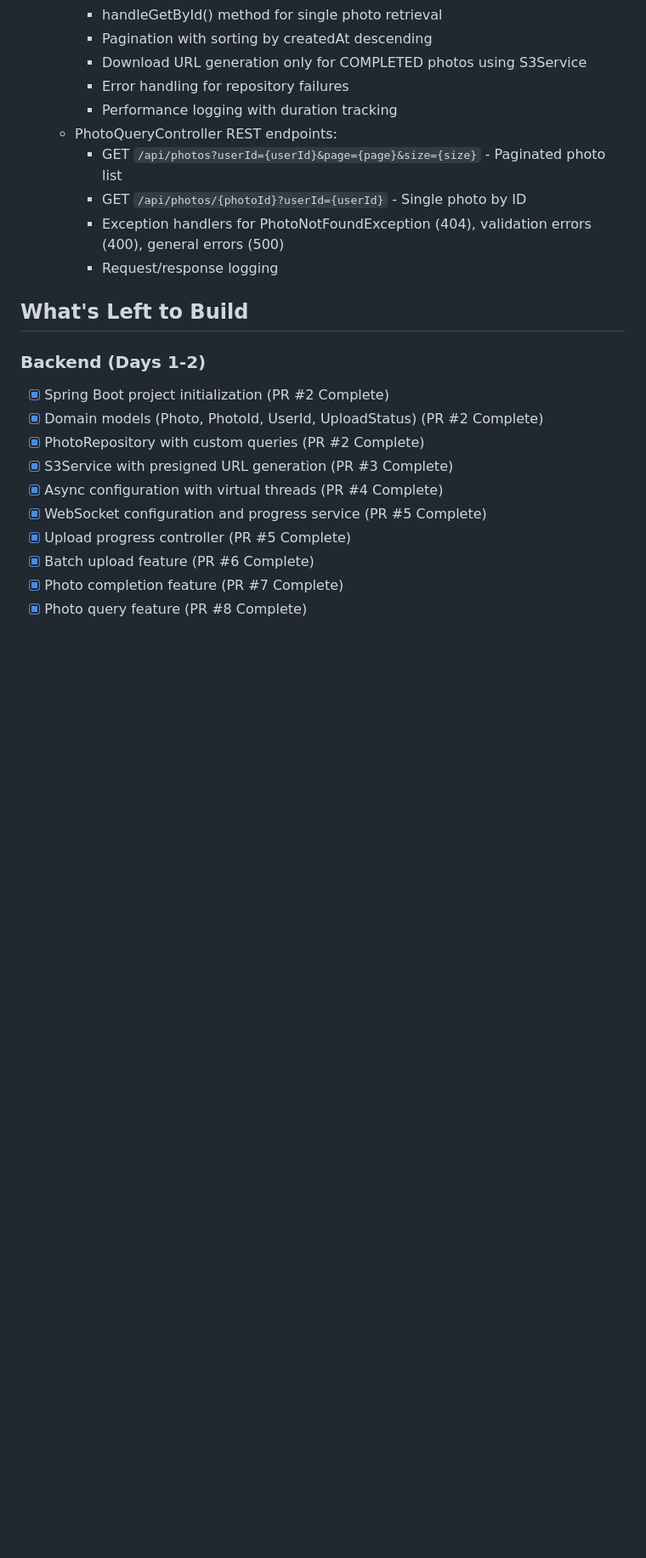
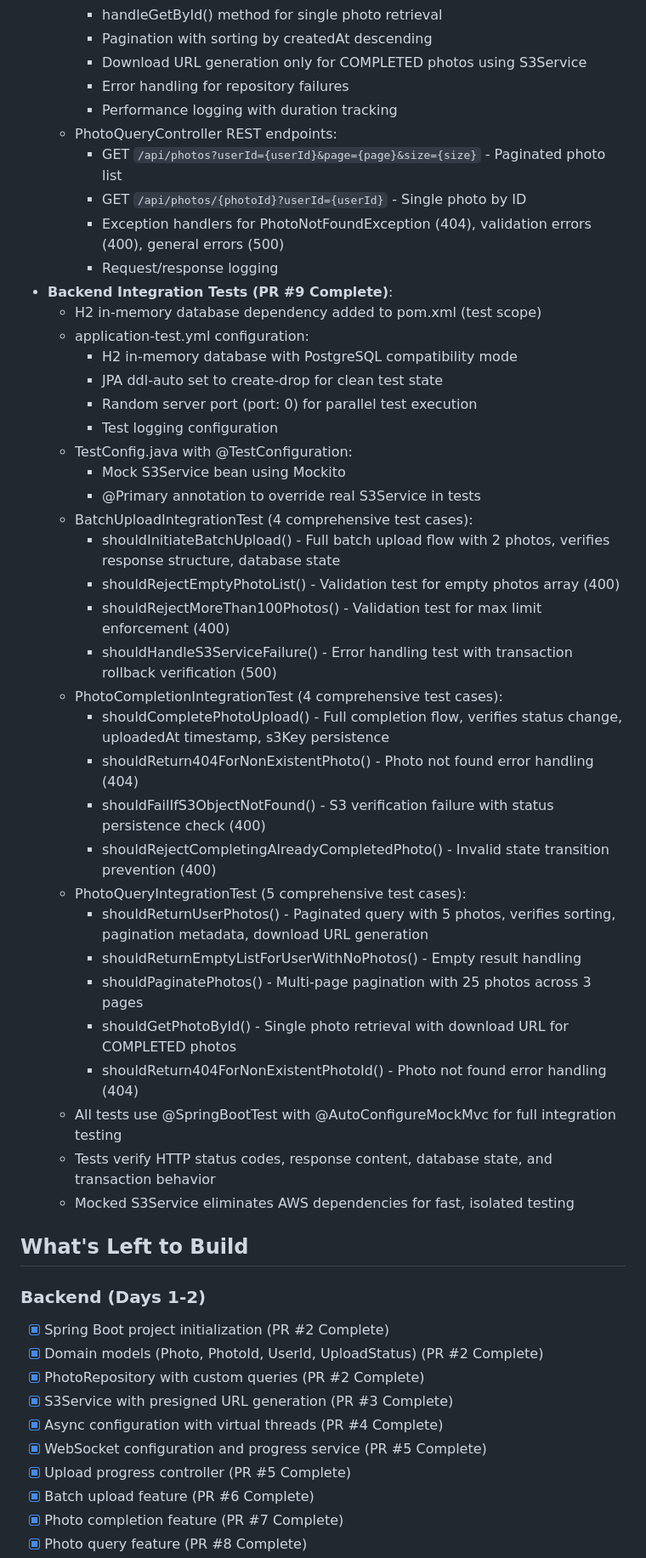
Before and after one commit to VictorGoic0/RapidImageUpload, a Markdown page: memory-bank/progress.md, the part around the change printed below. Shown: that part at 85% size. Drawn GitHub-style; blank space fills up the shorter version.

```diff
--- a/memory-bank/progress.md
+++ b/memory-bank/progress.md
@@ -103,6 +103,35 @@
     - GET `/api/photos/{photoId}?userId={userId}` - Single photo by ID
     - Exception handlers for PhotoNotFoundException (404), validation errors (400), general errors (500)
     - Request/response logging
+- **Backend Integration Tests (PR #9 Complete)**:
+  - H2 in-memory database dependency added to pom.xml (test scope)
+  - application-test.yml configuration:
+    - H2 in-memory database with PostgreSQL compatibility mode
+    - JPA ddl-auto set to create-drop for clean test state
+    - Random server port (port: 0) for parallel test execution
+    - Test logging configuration
+  - TestConfig.java with @TestConfiguration:
+    - Mock S3Service bean using Mockito
+    - @Primary annotation to override real S3Service in tests
+  - BatchUploadIntegrationTest (4 comprehensive test cases):
+    - shouldInitiateBatchUpload() - Full batch upload flow with 2 photos, verifies response structure, database state
+    - shouldRejectEmptyPhotoList() - Validation test for empty photos array (400)
+    - shouldRejectMoreThan100Photos() - Validation test for max limit enforcement (400)
+    - shouldHandleS3ServiceFailure() - Error handling test with transaction rollback verification (500)
+  - PhotoCompletionIntegrationTest (4 comprehensive test cases):
+    - shouldCompletePhotoUpload() - Full completion flow, verifies status change, uploadedAt timestamp, s3Key persistence
+    - shouldReturn404ForNonExistentPhoto() - Photo not found error handling (404)
+    - shouldFailIfS3ObjectNotFound() - S3 verification failure with status persistence check (400)
+    - shouldRejectCompletingAlreadyCompletedPhoto() - Invalid state transition prevention (400)
+  - PhotoQueryIntegrationTest (5 comprehensive test cases):
+    - shouldReturnUserPhotos() - Paginated query with 5 photos, verifies sorting, pagination metadata, download URL generation
+    - shouldReturnEmptyListForUserWithNoPhotos() - Empty result handling
+    - shouldPaginatePhotos() - Multi-page pagination with 25 photos across 3 pages
+    - shouldGetPhotoById() - Single photo retrieval with download URL for COMPLETED photos
+    - shouldReturn404ForNonExistentPhotoId() - Photo not found error handling (404)
+  - All tests use @SpringBootTest with @AutoConfigureMockMvc for full integration testing
+  - Tests verify HTTP status codes, response content, database state, and transaction behavior
+  - Mocked S3Service eliminates AWS dependencies for fast, isolated testing
 
 ## What's Left to Build
 
```
Also changed, not shown: other parts of memory-bank/progress.md (+14 -13 lines), memory-bank/activeContext.md (+35 -13 lines).
